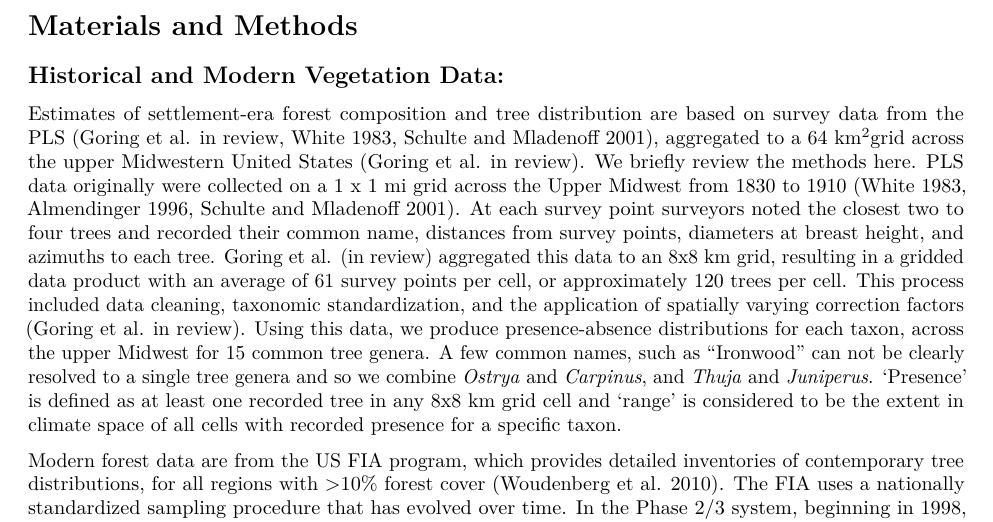
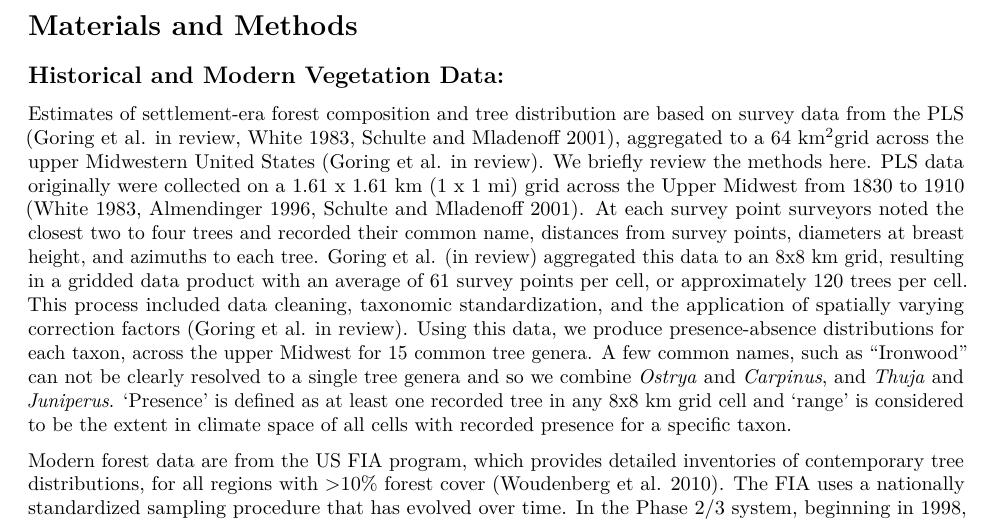
Before and after one commit to PalEON-Project/Composition_Climate, an R Markdown document (Composition_Ecology.Rmd): part of page 4 of 13, cut so that both start at the same text. Rendered offline with R 4.5, knitr and Pandoc, then LaTeX, with nearby package versions; some code elsewhere in the file could not run offline.

Commit message:
Changing imperial units to SI.

```diff
--- a/Composition_Ecology.Rmd
+++ b/Composition_Ecology.Rmd
@@ -155,7 +155,7 @@ Here we demonstrate significant shifts in the climatic distributions of tree gen
 
 ## Historical and Modern Vegetation Data:
 
-Estimates of settlement-era forest composition and tree distribution are based on survey data from the PLS [@white1983history;@schulte2001original;@goring2016preset], aggregated to a 64 km^2^grid across the upper Midwestern United States [@goring2016preset]. We briefly review the methods here. PLS data originally were collected on a 1 x 1 mi grid across the Upper Midwest from 1830 to   1910 [@schulte2001original;@almendinger1996minnesota;@white1983history]. At each survey point surveyors noted the closest two to four trees and recorded their common name, distances from survey points, diameters at breast height, and azimuths to each tree. Goring et al. [-@goring2016preset] aggregated this data to an 8x8 km grid, resulting in a gridded data product with an average of 61 survey points per cell, or approximately 120 trees per cell. This process included data cleaning, taxonomic standardization, and the application of spatially varying correction factors [@goring2016preset]. Using this data, we produce presence-absence distributions for each taxon, across the upper Midwest for 15 common tree genera. A few common names, such as "Ironwood" can not be clearly resolved to a single tree genera and so we combine *Ostrya* and *Carpinus*, and *Thuja* and *Juniperus*. 'Presence' is defined as at least one recorded tree in any 8x8 km grid cell and 'range' is considered to be the extent in climate space of all cells with recorded presence for a specific taxon.
+Estimates of settlement-era forest composition and tree distribution are based on survey data from the PLS [@white1983history;@schulte2001original;@goring2016preset], aggregated to a 64 km^2^grid across the upper Midwestern United States [@goring2016preset]. We briefly review the methods here. PLS data originally were collected on a 1.61 x 1.61 km (1 x 1 mi) grid across the Upper Midwest from 1830 to   1910 [@schulte2001original;@almendinger1996minnesota;@white1983history]. At each survey point surveyors noted the closest two to four trees and recorded their common name, distances from survey points, diameters at breast height, and azimuths to each tree. Goring et al. [-@goring2016preset] aggregated this data to an 8x8 km grid, resulting in a gridded data product with an average of 61 survey points per cell, or approximately 120 trees per cell. This process included data cleaning, taxonomic standardization, and the application of spatially varying correction factors [@goring2016preset]. Using this data, we produce presence-absence distributions for each taxon, across the upper Midwest for 15 common tree genera. A few common names, such as "Ironwood" can not be clearly resolved to a single tree genera and so we combine *Ostrya* and *Carpinus*, and *Thuja* and *Juniperus*. 'Presence' is defined as at least one recorded tree in any 8x8 km grid cell and 'range' is considered to be the extent in climate space of all cells with recorded presence for a specific taxon.
 
 Modern forest data are from the US FIA program, which provides detailed inventories of contemporary tree distributions, for all regions with >10% forest cover [@woudenberg2010forest]. The FIA uses a nationally standardized sampling procedure that has evolved over time.  In the Phase 2/3 system, beginning in 1998, each plot consists of four, 7.32m radius, circular sub-plots which are sampled intensively [@woudenberg2010forest].
 
```
